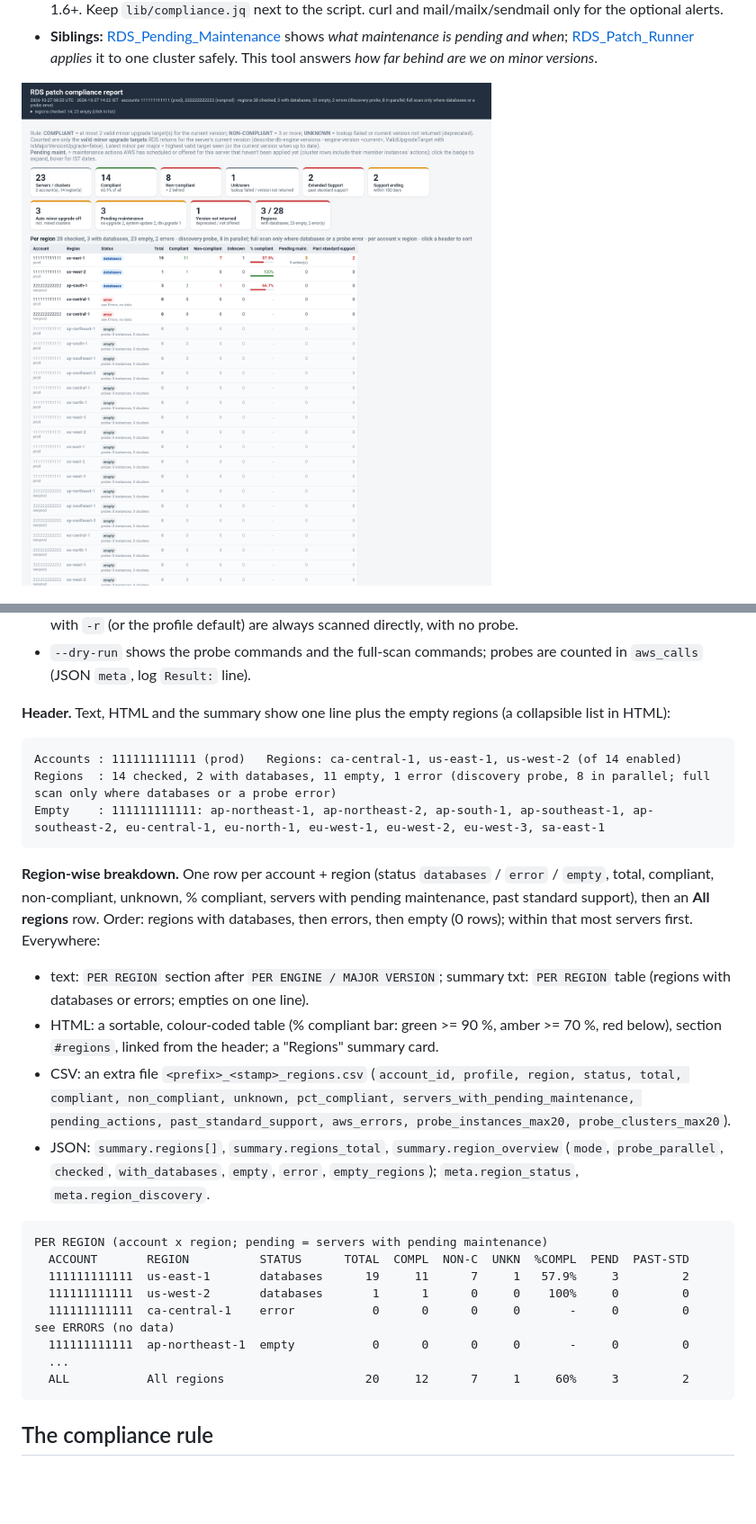
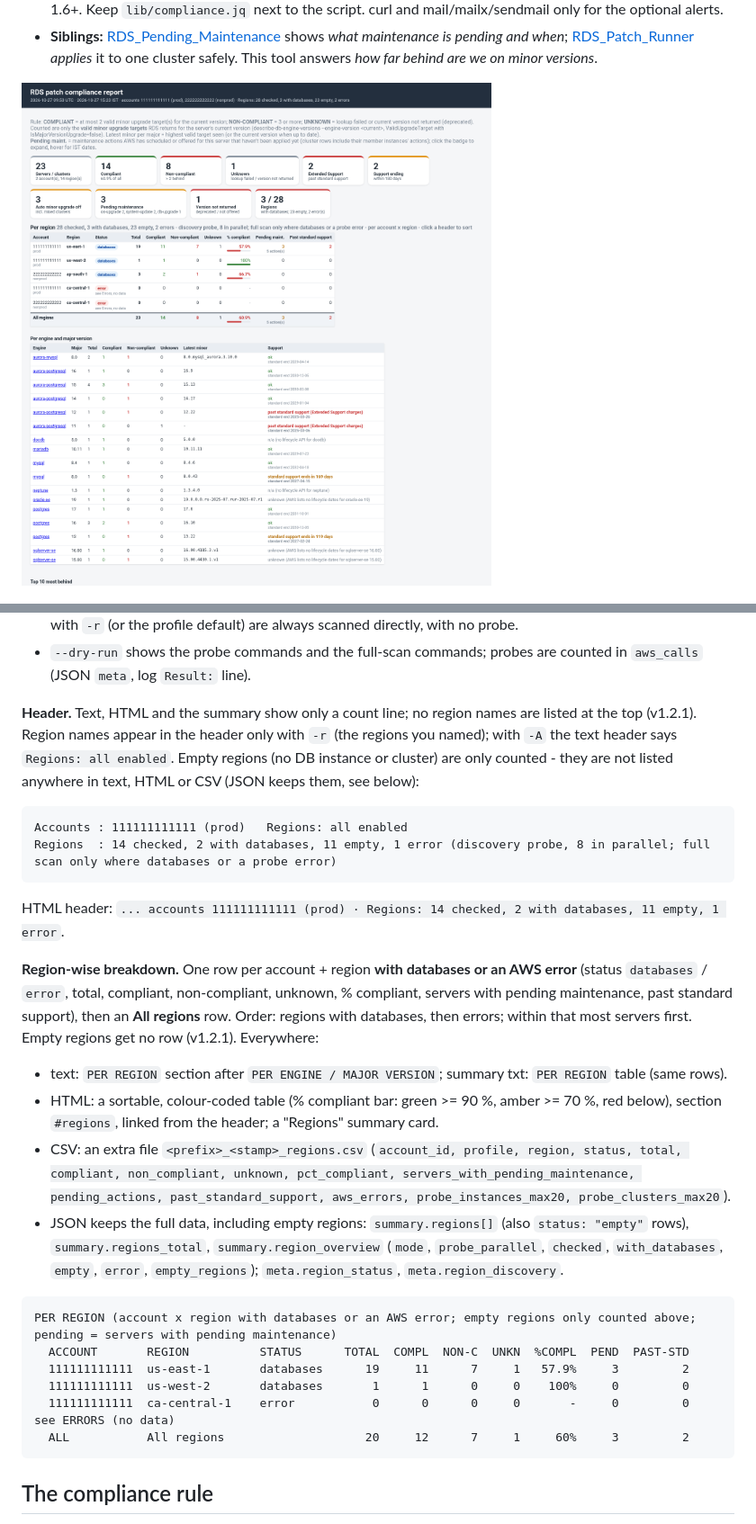
Before and after one commit to manideepgrandhi/rds-patch-compliance, a Markdown page: README.md, 2 parts joined by grey strips. Shown at 90% size. Rendered like a GitHub page; pictures changed too: docs/sample_report_html.png; blank space fills up the shorter version.

````diff
--- a/README.md
+++ b/README.md
@@ -52,29 +52,28 @@ aws rds describe-db-clusters  --max-records 20 --query 'length(DBClusters)'  --n
 * `--no-discover` (config `discover = no`) scans every enabled region in full, as before v1.2.0. Regions given with `-r` (or the profile default) are always scanned directly, with no probe.
 * `--dry-run` shows the probe commands and the full-scan commands; probes are counted in `aws_calls` (JSON `meta`, log `Result:` line).
 
-**Header.** Text, HTML and the summary show one line plus the empty regions (a collapsible list in HTML):
+**Header.** Text, HTML and the summary show only a count line; no region names are listed at the top (v1.2.1). Region names appear in the header only with `-r` (the regions you named); with `-A` the text header says `Regions: all enabled`. Empty regions (no DB instance or cluster) are only counted - they are not listed anywhere in text, HTML or CSV (JSON keeps them, see below):
 
 ```
-Accounts : 111111111111 (prod)   Regions: ca-central-1, us-east-1, us-west-2 (of 14 enabled)
+Accounts : 111111111111 (prod)   Regions: all enabled
 Regions  : 14 checked, 2 with databases, 11 empty, 1 error (discovery probe, 8 in parallel; full scan only where databases or a probe error)
-Empty    : 111111111111: ap-northeast-1, ap-northeast-2, ap-south-1, ap-southeast-1, ap-southeast-2, eu-central-1, eu-north-1, eu-west-1, eu-west-2, eu-west-3, sa-east-1
 ```
 
-**Region-wise breakdown.** One row per account + region (status `databases` / `error` / `empty`, total, compliant, non-compliant, unknown, % compliant, servers with pending maintenance, past standard support), then an **All regions** row. Order: regions with databases, then errors, then empty (0 rows); within that most servers first. Everywhere:
+HTML header: `... accounts 111111111111 (prod) · Regions: 14 checked, 2 with databases, 11 empty, 1 error`.
 
-* text: `PER REGION` section after `PER ENGINE / MAJOR VERSION`; summary txt: `PER REGION` table (regions with databases or errors; empties on one line).
+**Region-wise breakdown.** One row per account + region **with databases or an AWS error** (status `databases` / `error`, total, compliant, non-compliant, unknown, % compliant, servers with pending maintenance, past standard support), then an **All regions** row. Order: regions with databases, then errors; within that most servers first. Empty regions get no row (v1.2.1). Everywhere:
+
+* text: `PER REGION` section after `PER ENGINE / MAJOR VERSION`; summary txt: `PER REGION` table (same rows).
 * HTML: a sortable, colour-coded table (% compliant bar: green >= 90 %, amber >= 70 %, red below), section `#regions`, linked from the header; a "Regions" summary card.
 * CSV: an extra file `<prefix>_<stamp>_regions.csv` (`account_id, profile, region, status, total, compliant, non_compliant, unknown, pct_compliant, servers_with_pending_maintenance, pending_actions, past_standard_support, aws_errors, probe_instances_max20, probe_clusters_max20`).
-* JSON: `summary.regions[]`, `summary.regions_total`, `summary.region_overview` (`mode`, `probe_parallel`, `checked`, `with_databases`, `empty`, `error`, `empty_regions`); `meta.region_status`, `meta.region_discovery`.
+* JSON keeps the full data, including empty regions: `summary.regions[]` (also `status: "empty"` rows), `summary.regions_total`, `summary.region_overview` (`mode`, `probe_parallel`, `checked`, `with_databases`, `empty`, `error`, `empty_regions`); `meta.region_status`, `meta.region_discovery`.
 
 ```
-PER REGION (account x region; pending = servers with pending maintenance)
+PER REGION (account x region with databases or an AWS error; empty regions only counted above; pending = servers with pending maintenance)
   ACCOUNT       REGION          STATUS      TOTAL  COMPL  NON-C  UNKN  %COMPL  PEND  PAST-STD
   111111111111  us-east-1       databases      19     11      7     1   57.9%     3         2
   111111111111  us-west-2       databases       1      1      0     0    100%     0         0
   111111111111  ca-central-1    error           0      0      0     0       -     0         0  see ERRORS (no data)
-  111111111111  ap-northeast-1  empty           0      0      0     0       -     0         0
-  ...
   ALL           All regions                    20     12      7     1     60%     3         2
 ```
 
````
Also changed, not shown: other parts of README.md (+3 -2 lines), EXAMPLES.md (+3 -4 lines), samples/sample_summary.png, 13 other files.
